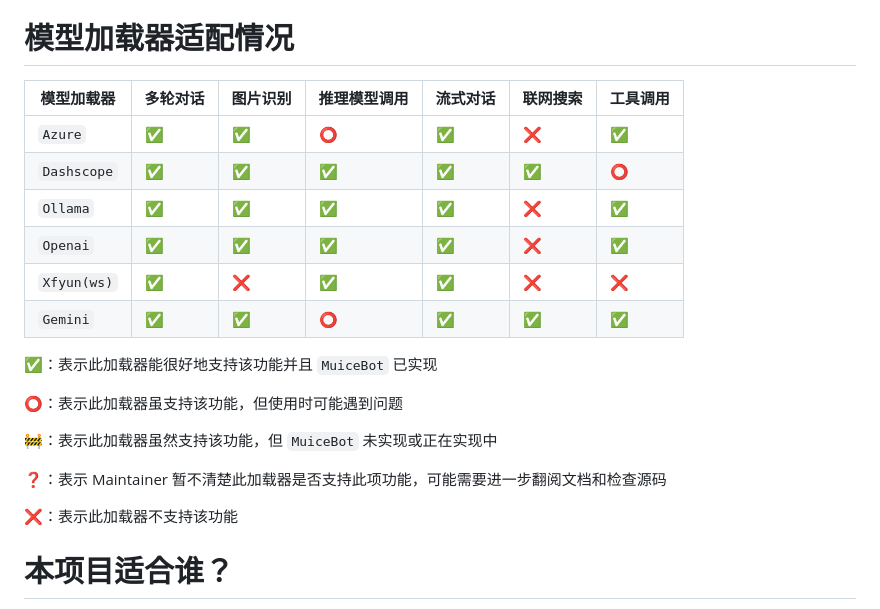
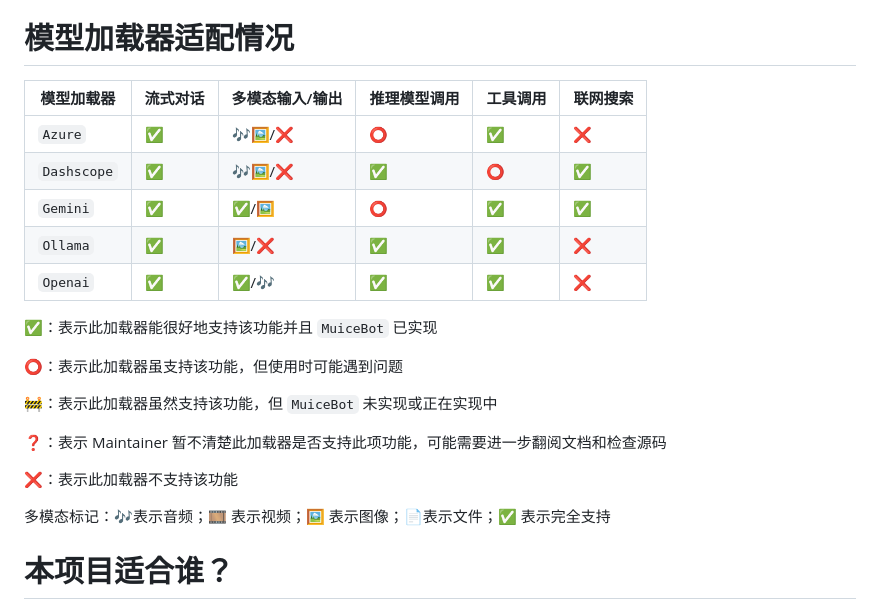
Before and after one commit to acgurl/MuiceBot, a Markdown page: README.md, the part around the change. GitHub-like rendering.

```diff
--- a/README.md
+++ b/README.md
@@ -55,14 +55,13 @@
 
 # 模型加载器适配情况
 
-| 模型加载器  | 多轮对话 | 图片识别 | 推理模型调用 | 流式对话 | 联网搜索 | 工具调用 |
-| ----------- | -------- | -------- | ------------ | -------- | -------------------- | -------------------- |
-| `Azure`     | ✅        | ✅        | ⭕            | ✅        | ❌                    | ✅                    |
-| `Dashscope` | ✅        | ✅        | ✅            | ✅        | ✅                    | ⭕                    |
-| `Ollama`    | ✅        | ✅        | ✅            | ✅        | ❌                    | ✅                    |
-| `Openai`    | ✅        | ✅        | ✅            | ✅        | ❌                    | ✅                    |
-| `Xfyun(ws)` | ✅        | ❌        | ✅            | ✅        | ❌                    | ❌                    |
-| `Gemini`    | ✅        | ✅        | ⭕            | ✅        | ✅                    | ✅                    |
+| 模型加载器   | 流式对话  | 多模态输入/输出 | 推理模型调用 | 工具调用 | 联网搜索 |
+| ----------- | -------- | -------------- | ------------ | -------------------- | -------------------- |
+| `Azure`     | ✅       | 🎶🖼️/❌      | ⭕            | ✅                    | ❌                    |
+| `Dashscope` | ✅       | 🎶🖼️/❌      | ✅            | ⭕                    | ✅                    |
+| `Gemini`    | ✅       | ✅/🖼️        | ⭕            | ✅                    | ✅                    |
+| `Ollama`    | ✅       | 🖼️/❌        | ✅            | ✅                    | ❌                    |
+| `Openai`    | ✅       | ✅/🎶        | ✅            | ✅                    | ❌                    |
 
 ✅：表示此加载器能很好地支持该功能并且 `MuiceBot` 已实现
 
@@ -73,6 +72,8 @@
 ❓：表示 Maintainer 暂不清楚此加载器是否支持此项功能，可能需要进一步翻阅文档和检查源码
 
 ❌：表示此加载器不支持该功能
+
+多模态标记：🎶表示音频；🎞️ 表示视频；🖼️ 表示图像；📄表示文件；✅ 表示完全支持
 
 # 本项目适合谁？
 
```
Also changed, not shown: docs/model/configuration.md (+4 -14 lines), docs/model/info.md (+7 -10 lines).
